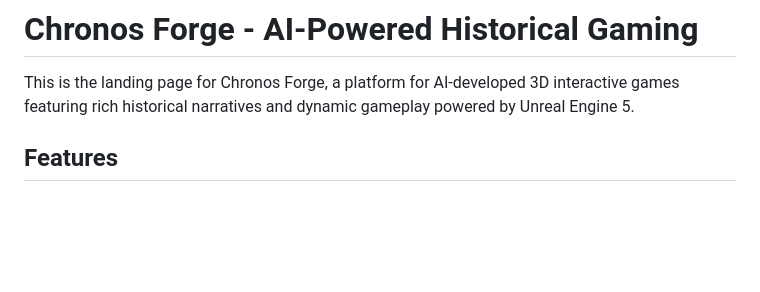
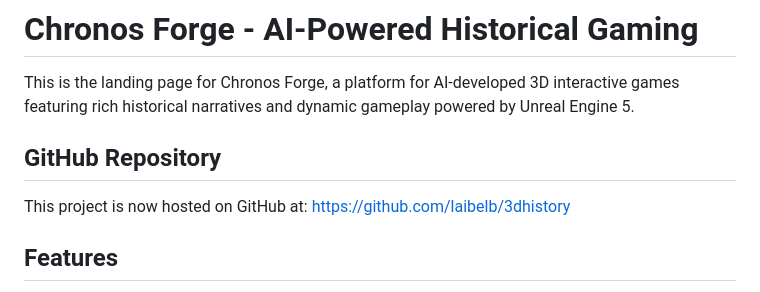
Before and after one commit to laibelb/3dhistory, a Markdown page: README.md, the part around the change. Rendered like a GitHub page; blank space fills up the shorter version.

Commit message:
Update README.md with GitHub repository information

```diff
--- a/README.md
+++ b/README.md
@@ -1,6 +1,10 @@
 # Chronos Forge - AI-Powered Historical Gaming
 
 This is the landing page for Chronos Forge, a platform for AI-developed 3D interactive games featuring rich historical narratives and dynamic gameplay powered by Unreal Engine 5.
+
+## GitHub Repository
+
+This project is now hosted on GitHub at: https://github.com/laibelb/3dhistory
 
 ## Features
 
```
